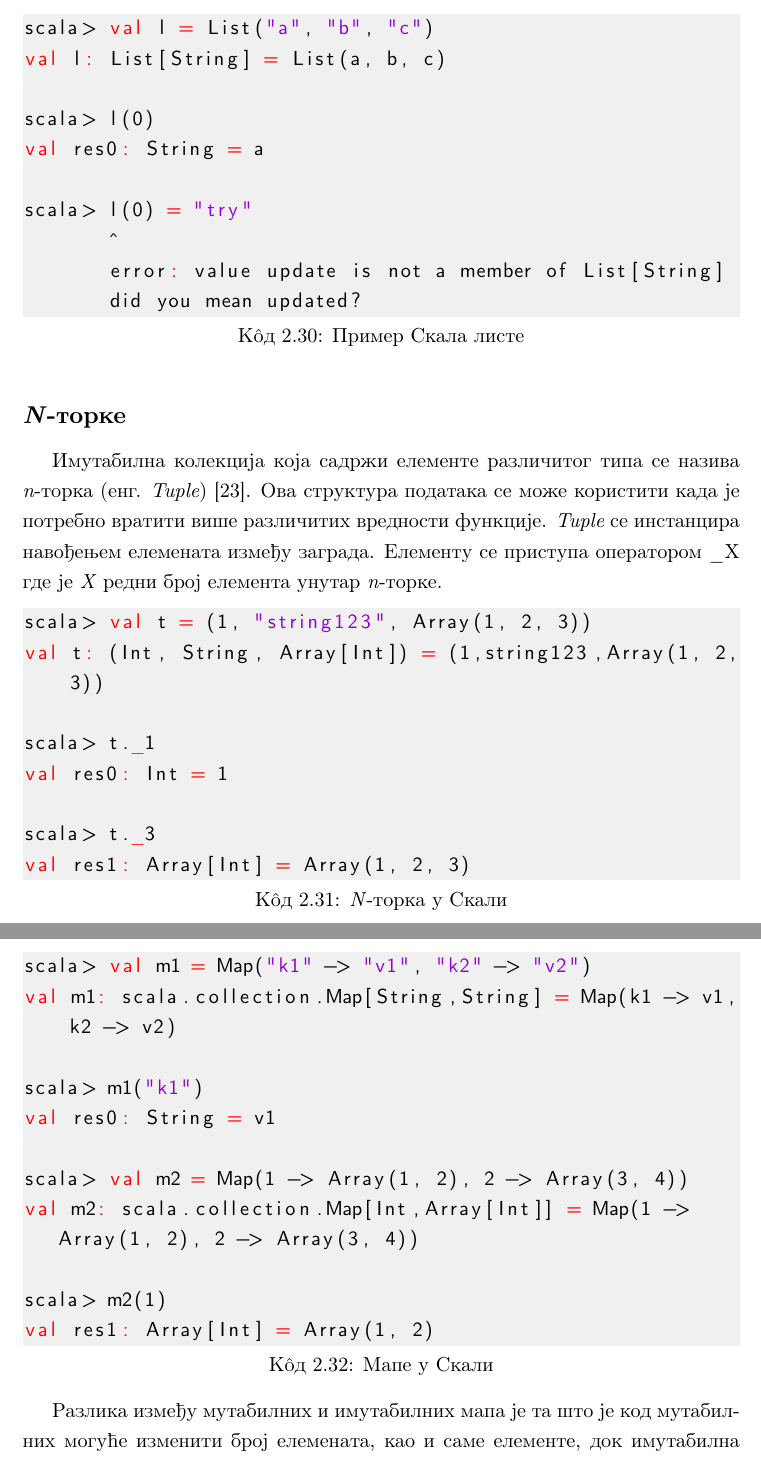
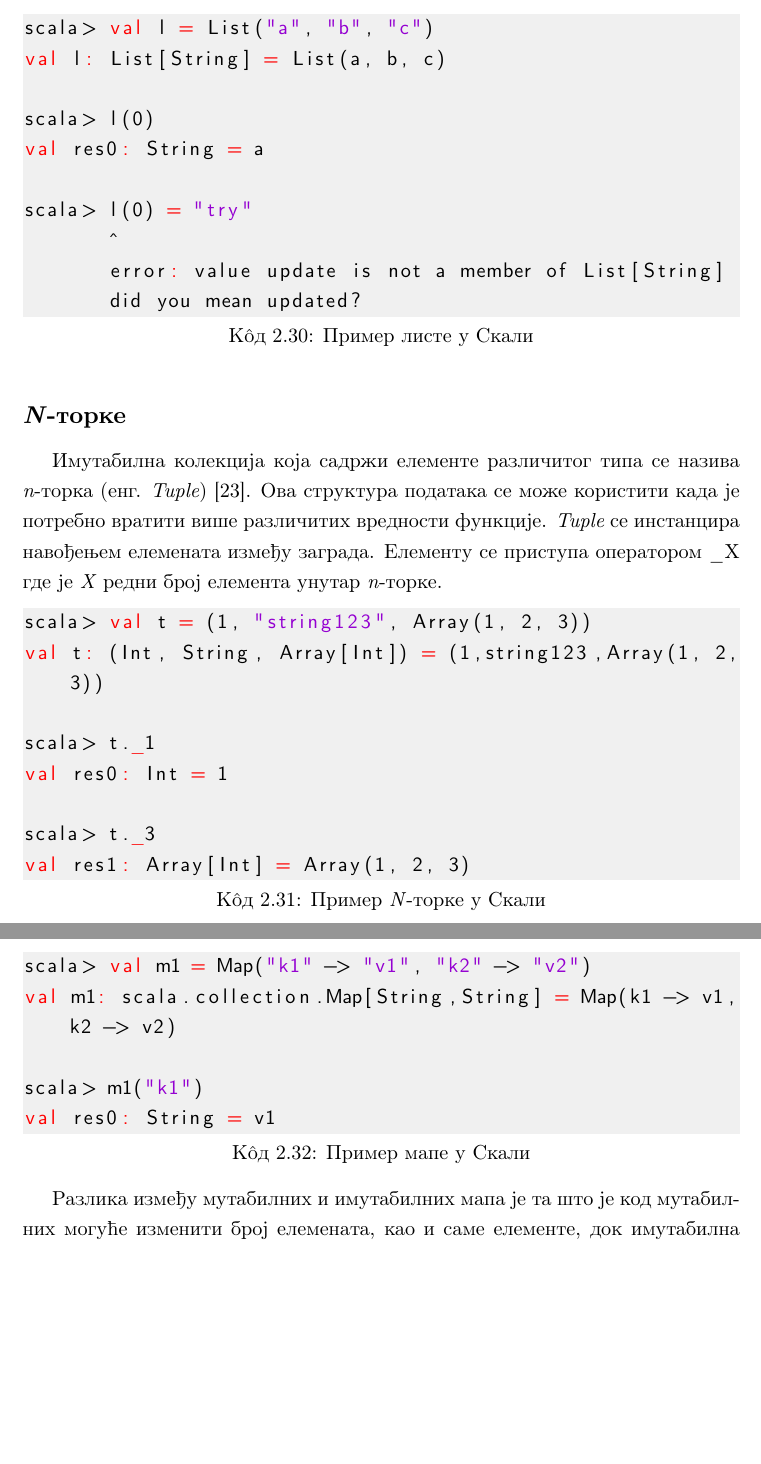
Before and after one commit to davgav123/geo-locator, a LaTeX thesis (thesis_serbian/master-thesis-tex-source/matfmaster-primer.tex): two parts of pages 24 and 25 of 74, joined at a grey line, cut so that both start at the same text, the shorter picture padded with empty space. Compiled offline with pdfLaTeX.

Commit message:
update thesis

```diff
--- a/thesis_serbian/master-thesis-tex-source/matfmaster-primer.tex
+++ b/thesis_serbian/master-thesis-tex-source/matfmaster-primer.tex
@@ -702,7 +702,7 @@ val res1: Array[Int] = Array(100, 2, 3)
 
 Инстанцира се навођењем елемената. Приступ елементу листе се извршава на исти начин као и у случају низа. Пошто су листе имутабилне, измена вредности елемената није дозвољена.
 
-\begin{lstlisting}[language=Scala, caption={Пример Скала листе}, label={lst:scala_coll_lists_example}]
+\begin{lstlisting}[language=Scala, caption={Пример листе у Скали}, label={lst:scala_coll_lists_example}]
 scala> val l = List("a", "b", "c")
 val l: List[String] = List(a, b, c)
 
@@ -753,7 +753,7 @@ scala> l(0) = "try"
 
 Имутабилна колекција која садржи елементе различитог типа се назива \textit{n}-торка (енг. \textit{Tuple}) \cite{scala_prog}. Ова структура података се може користити када је потребно вратити више различитих вредности функције. \textit{Tuple} се инстанцира навођењем елемената између заграда. Елементу се приступа оператором \_Х где је \textit{Х} редни број елемента унутар \textit{n}-торке.
 
-\begin{lstlisting}[language=Scala, caption={\textit{N}-торка у Скали}, label={lst:scala_coll_tuple_example}]
+\begin{lstlisting}[language=Scala, caption={Пример \textit{N}-торке у Скали}, label={lst:scala_coll_tuple_example}]
 scala> val t = (1, "string123", Array(1, 2, 3))
 val t: (Int, String, Array[Int]) = (1,string123,Array(1, 2, 3))
 
@@ -771,18 +771,13 @@ val res1: Array[Int] = Array(1, 2, 3)
 
 Дефинишу се навођењем низа кључ-вредност парова, раздвојених знаком $\rightarrow$. Сви кључеви и све вредности међусобно морају бити истог типа. Приступ вредностима се врши преко назива кључа, методом $()$.
 
-\begin{lstlisting}[language=Scala, caption={Мапе у Скали}, label={lst:scala_app_maps_example}]
+\begin{lstlisting}[language=Scala, caption={Пример мапе у Скали}, label={lst:scala_app_maps_example}]
 scala> val m1 = Map("k1" -> "v1", "k2" -> "v2")
 val m1: scala.collection.Map[String,String] = Map(k1 -> v1, k2 -> v2)
 
 scala> m1("k1")
 val res0: String = v1
 
-scala> val m2 = Map(1 -> Array(1, 2), 2 -> Array(3, 4))
-val m2: scala.collection.Map[Int,Array[Int]] = Map(1 -> Array(1, 2), 2 -> Array(3, 4))
-
-scala> m2(1)
-val res1: Array[Int] = Array(1, 2)
 \end{lstlisting}
 
 Разлика између мутабилних и имутабилних мапа је та што је код мутабилних могуће изменити број елемената, као и саме елементе, док имутабилна мапа то не подржава.
```
Also changed, not shown: thesis_serbian/master-thesis-tex-source/matfmaster-primer.tex (4 more changed lines), 2 other files.
